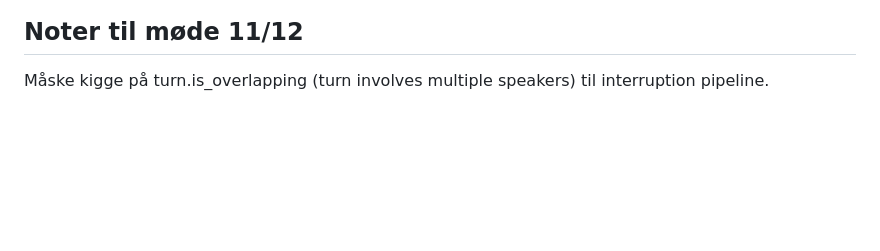
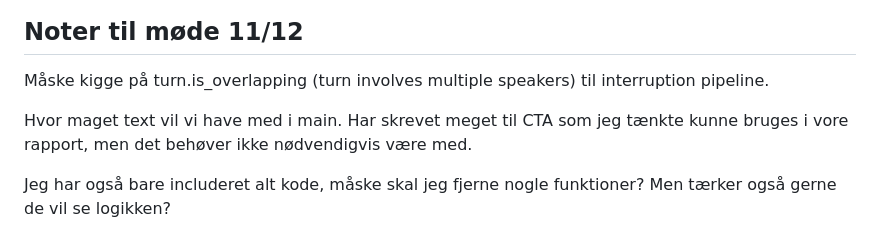
Before and after one commit to au-nlp/project-milestone-p2-group4, a Markdown page: README.md, the part around the change. GitHub-like rendering; blank space fills up the shorter version.

Commit message:
Update README with more meeting notes
Added notes for meeting on 11/12 regarding report content/ main notebook.

```diff
--- a/README.md
+++ b/README.md
@@ -117,3 +117,7 @@ Hypoteser:
 ## Noter til møde 11/12
 
 Måske kigge på turn.is_overlapping (turn involves multiple speakers) til interruption pipeline.
+
+Hvor maget text vil vi have med i main. Har skrevet meget til CTA som jeg tænkte kunne bruges i vore rapport, men det behøver ikke nødvendigvis være med.
+
+Jeg har også bare includeret alt kode, måske skal jeg fjerne nogle funktioner? Men tærker også gerne de vil se logikken?
```
